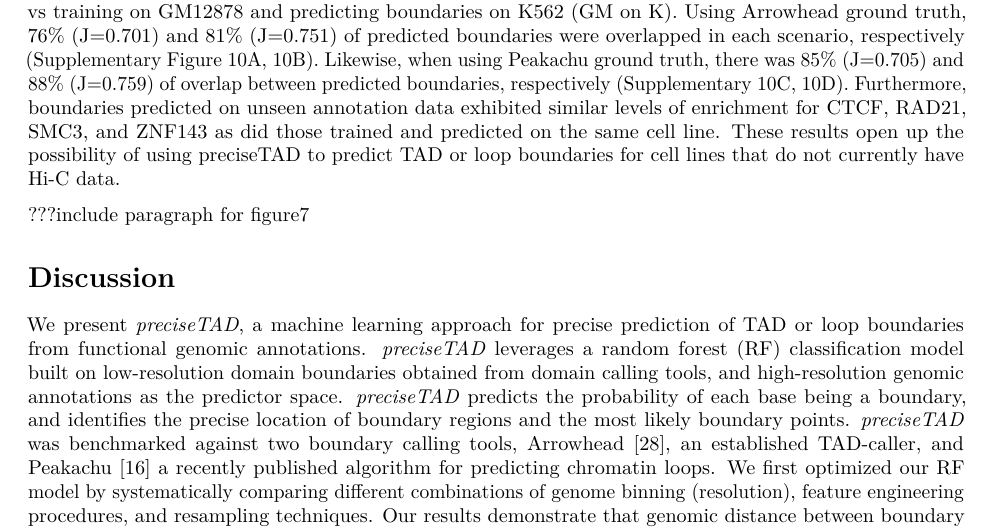
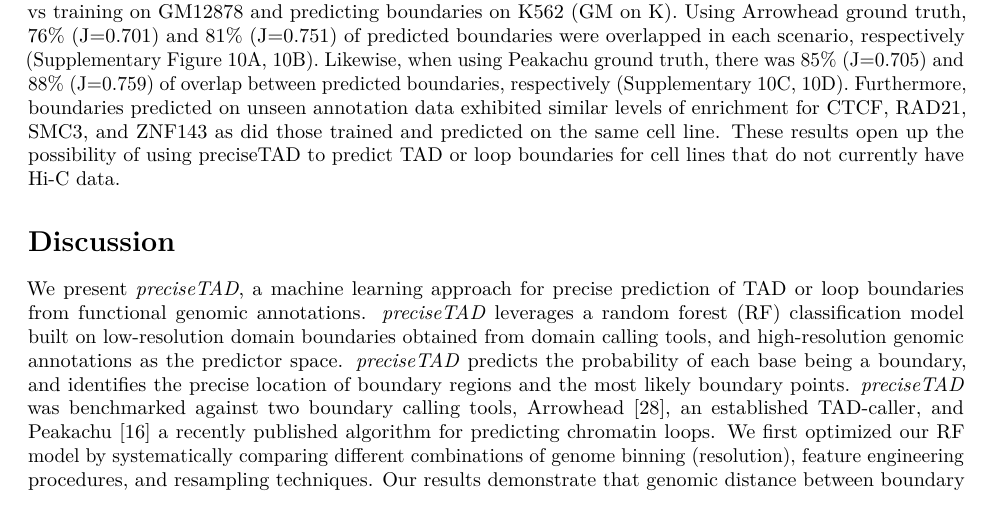
Before and after one commit to stilianoudakis/TAD_predictive_modeling, an R Markdown document (Manuscript/manuscript.Rmd): part of page 14 of 22, cut so that both start at the same text. Rendered offline with R 4.5, knitr and Pandoc, then LaTeX, with nearby package versions.

Commit message:
removed my ??? for fig7

```diff
--- a/Manuscript/manuscript.Rmd
+++ b/Manuscript/manuscript.Rmd
@@ -177,8 +177,6 @@ Previous studies suggest that TAD boundaries are conserved across cell lines [@d
 
 The majority of boundaries predicted by the Arrowhead-trained *preciseTAD* model represented a subset of the larger group of boundaries predicted by the Peakachu-trained model. We found that 88.8% and 95.8% of our predicted TAD boundaries were overlapped by predicted loop boundaries for GM12878 and K562, respectively (Supplementary Figure 9). This is expected as loop boundaries (Peakachu) are more abundant, while TAD boundaries (Arrowhead) represent the narrower level of the 3D chromatin organization. Together with the results in Figure 4, the high overlap between boundaries predicted by Arrowhead- and Peakachu-trained models suggests that TAD and loop boundaries may be driven by similar molecular mechanisms. Guided by the high predictive performance when training and testing on different cell lines (Figure 4D), we opted to evaluate whether *preciseTAD* could be leveraged to predict boundaries using unseen base level cell line-specific annotation data. To do so, we evaluated two separate scenarios for each type of ground truth boundary: 1) training on GM12878 and predicting boundaries on GM12878 (GM on GM) vs training on K562 and predicting on GM12878 (K on GM), and 2) training on K562 and predicting boundaries on K562 (K on K) vs training on GM12878 and predicting boundaries on K562 (GM on K). Using Arrowhead ground truth, 76% (J=0.701) and 81% (J=0.751) of predicted boundaries were overlapped in each scenario, respectively (Supplementary Figure 10A, 10B). Likewise, when using Peakachu ground truth, there was 85% (J=0.705) and 88% (J=0.759) of overlap between predicted boundaries, respectively (Supplementary 10C, 10D). Furthermore, boundaries predicted on unseen annotation data exhibited similar levels of enrichment for CTCF, RAD21, SMC3, and ZNF143 as did those trained and predicted on the same cell line. These results open up the possibility of using preciseTAD to predict TAD or loop boundaries for cell lines that do not currently have Hi-C data.
 
-???include paragraph for figure7
-
 # Discussion
 
 We present *preciseTAD*, a machine learning approach for precise prediction of TAD or loop boundaries from functional genomic annotations. *preciseTAD* leverages a random forest (RF) classification model built on low-resolution domain boundaries obtained from domain calling tools, and high-resolution genomic annotations as the predictor space. *preciseTAD* predicts the probability of each base being a boundary, and identifies the precise location of boundary regions and the most likely boundary points. *preciseTAD* was benchmarked against two boundary calling tools, Arrowhead [@durand2016juicebox], an established TAD-caller, and Peakachu [@salameh2019supervised] a recently published algorithm for predicting chromatin loops. We first optimized our RF model by systematically comparing different combinations of genome binning (resolution), feature engineering procedures, and resampling techniques. Our results demonstrate that genomic distance between boundary regions and genomic annotations coupled with random under-sampling results in best model performance. We show that binding of four transcription factors (SMC3, RAD21, CTCF, ZNF143) is sufficient for accurate boundary predictions. *preciseTAD* is implemented as an R package, provides the pre-trained models, and allows for precise prediction of boundaries for any cell line for which the genomic annotations are available.
```
